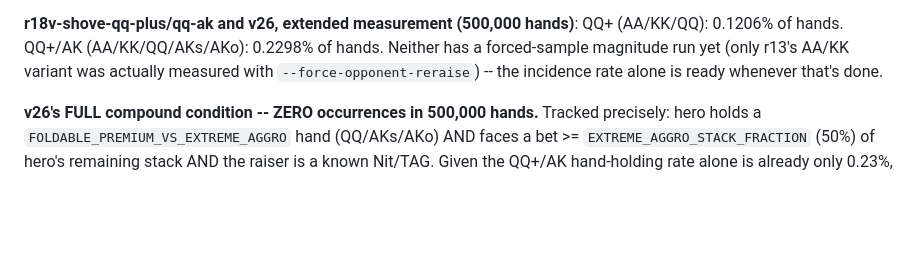
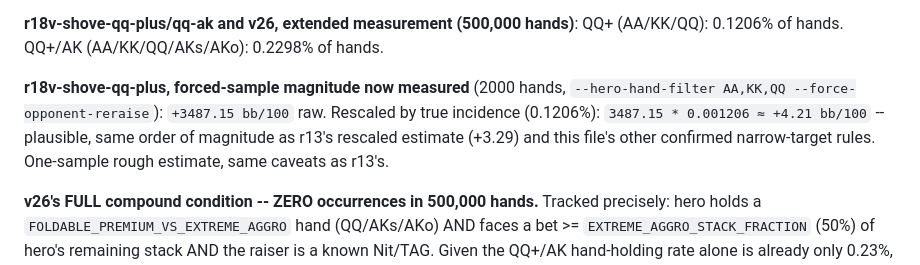
Before and after one commit to le-melon1/PokerDom_Practice_App, a Markdown page: CLAUDE.md, the part around the change. Rendered like a GitHub page; blank space fills up the shorter version.

Commit message:
Document r18v-shove-qq-plus's rescaled estimate: ~+4.21 bb/100
Forced-sample run (+3487.15 raw) rescaled by true incidence (0.1206%)
gives a plausible +4.21 bb/100 estimate, same order of magnitude as
r13's rescaled +3.29.

Doc-only change, all 191 tests pass.

Co-Authored-By: Claude Sonnet 5 <noreply@anthropic.com>

```diff
--- a/CLAUDE.md
+++ b/CLAUDE.md
@@ -516,9 +516,14 @@ shipping, but no longer a total unknown.
 
 **r18v-shove-qq-plus/qq-ak and v26, extended measurement (500,000 hands)**:
 QQ+ (AA/KK/QQ): 0.1206% of hands. QQ+/AK (AA/KK/QQ/AKs/AKo): 0.2298% of
-hands. Neither has a forced-sample magnitude run yet (only r13's AA/KK
-variant was actually measured with `--force-opponent-reraise`) -- the
-incidence rate alone is ready whenever that's done.
+hands.
+
+**r18v-shove-qq-plus, forced-sample magnitude now measured** (2000 hands,
+`--hero-hand-filter AA,KK,QQ --force-opponent-reraise`): `+3487.15 bb/100`
+raw. Rescaled by true incidence (0.1206%): `3487.15 * 0.001206 ≈ +4.21
+bb/100` -- plausible, same order of magnitude as r13's rescaled estimate
+(+3.29) and this file's other confirmed narrow-target rules. One-sample
+rough estimate, same caveats as r13's.
 
 **v26's FULL compound condition -- ZERO occurrences in 500,000 hands.**
 Tracked precisely: hero holds a `FOLDABLE_PREMIUM_VS_EXTREME_AGGRO` hand
```
